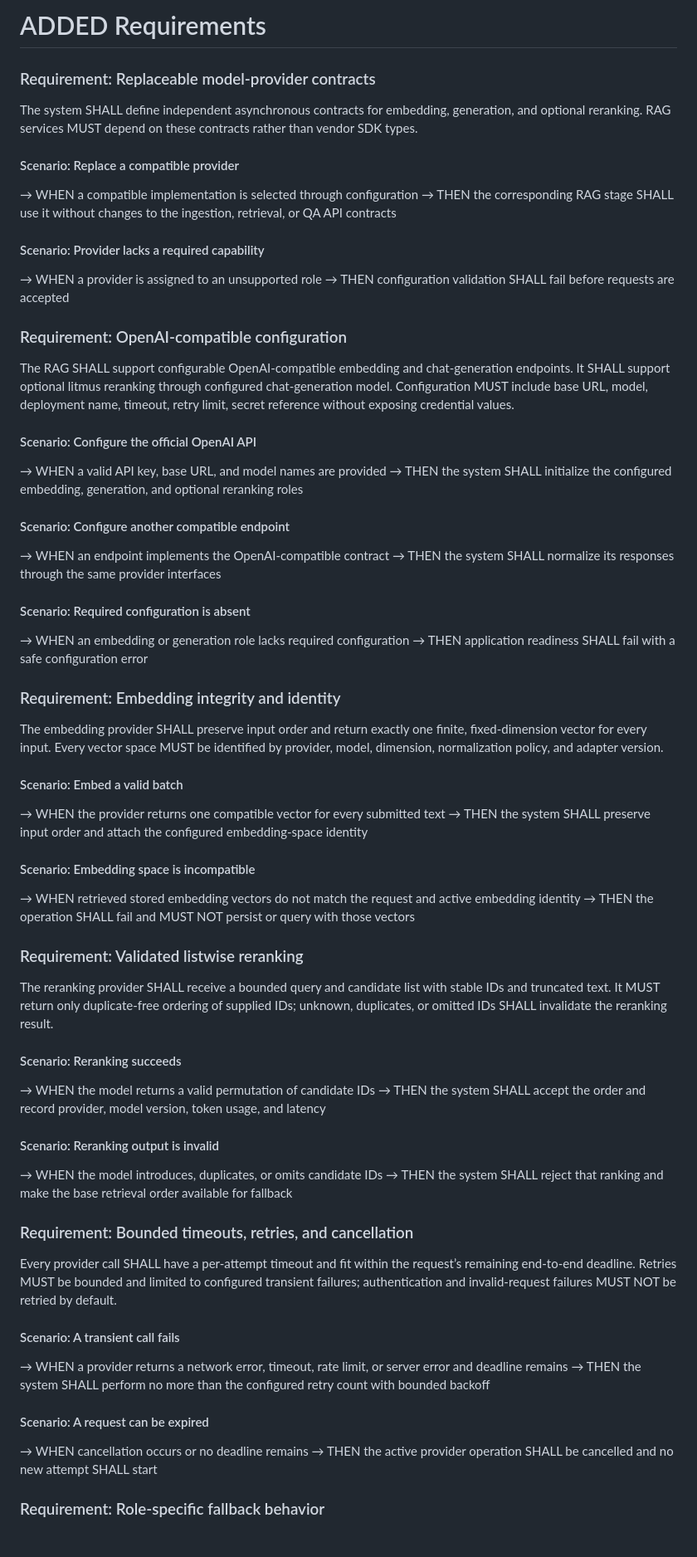
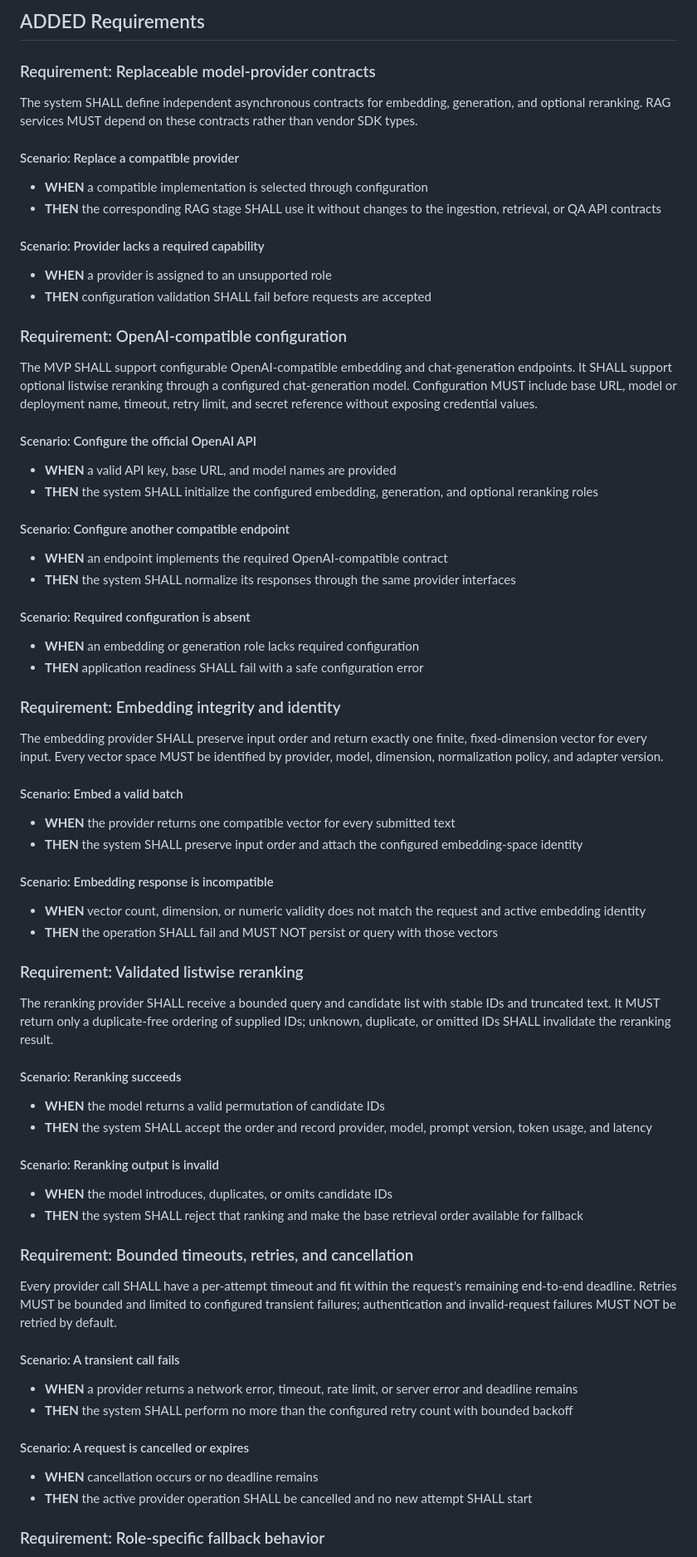
Before and after one commit to DenisYuqi/Rag_Demo, a Markdown page: specs/model-providers/spec.md, the part around one of its changes. Shown at 83% size. GitHub-like rendering.

Commit message:
verify 5

```diff
--- a/specs/model-providers/spec.md
+++ b/specs/model-providers/spec.md
@@ -1,62 +1,62 @@
-# ADDED Requirements
+## ADDED Requirements
 
 ### Requirement: Replaceable model-provider contracts
 The system SHALL define independent asynchronous contracts for embedding, generation, and optional reranking. RAG services MUST depend on these contracts rather than vendor SDK types.
 
 #### Scenario: Replace a compatible provider
-→ WHEN a compatible implementation is selected through configuration
-→ THEN the corresponding RAG stage SHALL use it without changes to the ingestion, retrieval, or QA API contracts
+- **WHEN** a compatible implementation is selected through configuration
+- **THEN** the corresponding RAG stage SHALL use it without changes to the ingestion, retrieval, or QA API contracts
 
 #### Scenario: Provider lacks a required capability
-→ WHEN a provider is assigned to an unsupported role
-→ THEN configuration validation SHALL fail before requests are accepted
+- **WHEN** a provider is assigned to an unsupported role
+- **THEN** configuration validation SHALL fail before requests are accepted
 
 ### Requirement: OpenAI-compatible configuration
-The RAG SHALL support configurable OpenAI-compatible embedding and chat-generation endpoints. It SHALL support optional litmus reranking through configured chat-generation model. Configuration MUST include base URL, model, deployment name, timeout, retry limit, secret reference without exposing credential values.
+The MVP SHALL support configurable OpenAI-compatible embedding and chat-generation endpoints. It SHALL support optional listwise reranking through a configured chat-generation model. Configuration MUST include base URL, model or deployment name, timeout, retry limit, and secret reference without exposing credential values.
 
 #### Scenario: Configure the official OpenAI API
-→ WHEN a valid API key, base URL, and model names are provided
-→ THEN the system SHALL initialize the configured embedding, generation, and optional reranking roles
+- **WHEN** a valid API key, base URL, and model names are provided
+- **THEN** the system SHALL initialize the configured embedding, generation, and optional reranking roles
 
 #### Scenario: Configure another compatible endpoint
-→ WHEN an endpoint implements the OpenAI-compatible contract
-→ THEN the system SHALL normalize its responses through the same provider interfaces
+- **WHEN** an endpoint implements the required OpenAI-compatible contract
+- **THEN** the system SHALL normalize its responses through the same provider interfaces
 
 #### Scenario: Required configuration is absent
-→ WHEN an embedding or generation role lacks required configuration
-→ THEN application readiness SHALL fail with a safe configuration error
+- **WHEN** an embedding or generation role lacks required configuration
+- **THEN** application readiness SHALL fail with a safe configuration error
 
 ### Requirement: Embedding integrity and identity
 The embedding provider SHALL preserve input order and return exactly one finite, fixed-dimension vector for every input. Every vector space MUST be identified by provider, model, dimension, normalization policy, and adapter version.
 
 #### Scenario: Embed a valid batch
-→ WHEN the provider returns one compatible vector for every submitted text
-→ THEN the system SHALL preserve input order and attach the configured embedding-space identity
+- **WHEN** the provider returns one compatible vector for every submitted text
+- **THEN** the system SHALL preserve input order and attach the configured embedding-space identity
 
-#### Scenario: Embedding space is incompatible
-→ WHEN retrieved stored embedding vectors do not match the request and active embedding identity
-→ THEN the operation SHALL fail and MUST NOT persist or query with those vectors
+#### Scenario: Embedding response is incompatible
+- **WHEN** vector count, dimension, or numeric validity does not match the request and active embedding identity
+- **THEN** the operation SHALL fail and MUST NOT persist or query with those vectors
 
 ### Requirement: Validated listwise reranking
-The reranking provider SHALL receive a bounded query and candidate list with stable IDs and truncated text. It MUST return only duplicate-free ordering of supplied IDs; unknown, duplicates, or omitted IDs SHALL invalidate the reranking result.
+The reranking provider SHALL receive a bounded query and candidate list with stable IDs and truncated text. It MUST return only a duplicate-free ordering of supplied IDs; unknown, duplicate, or omitted IDs SHALL invalidate the reranking result.
 
 #### Scenario: Reranking succeeds
-→ WHEN the model returns a valid permutation of candidate IDs
-→ THEN the system SHALL accept the order and record provider, model version, token usage, and latency
+- **WHEN** the model returns a valid permutation of candidate IDs
+- **THEN** the system SHALL accept the order and record provider, model, prompt version, token usage, and latency
 
 #### Scenario: Reranking output is invalid
-→ WHEN the model introduces, duplicates, or omits candidate IDs
-→ THEN the system SHALL reject that ranking and make the base retrieval order available for fallback
+- **WHEN** the model introduces, duplicates, or omits candidate IDs
+- **THEN** the system SHALL reject that ranking and make the base retrieval order available for fallback
 
 ### Requirement: Bounded timeouts, retries, and cancellation
-Every provider call SHALL have a per-attempt timeout and fit within the request’s remaining end-to-end deadline. Retries MUST be bounded and limited to configured transient failures; authentication and invalid-request failures MUST NOT be retried by default.
+Every provider call SHALL have a per-attempt timeout and fit within the request's remaining end-to-end deadline. Retries MUST be bounded and limited to configured transient failures; authentication and invalid-request failures MUST NOT be retried by default.
 
 #### Scenario: A transient call fails
-→ WHEN a provider returns a network error, timeout, rate limit, or server error and deadline remains
-→ THEN the system SHALL perform no more than the configured retry count with bounded backoff
+- **WHEN** a provider returns a network error, timeout, rate limit, or server error and deadline remains
+- **THEN** the system SHALL perform no more than the configured retry count with bounded backoff
 
-#### Scenario: A request can be expired
-→ WHEN cancellation occurs or no deadline remains
-→ THEN the active provider operation SHALL be cancelled and no new attempt SHALL start
+#### Scenario: A request is cancelled or expires
+- **WHEN** cancellation occurs or no deadline remains
+- **THEN** the active provider operation SHALL be cancelled and no new attempt SHALL start
 
 ### Requirement: Role-specific fallback behavior
```
Also changed, not shown: other parts of specs/model-providers/spec.md (+16 -16 lines).
